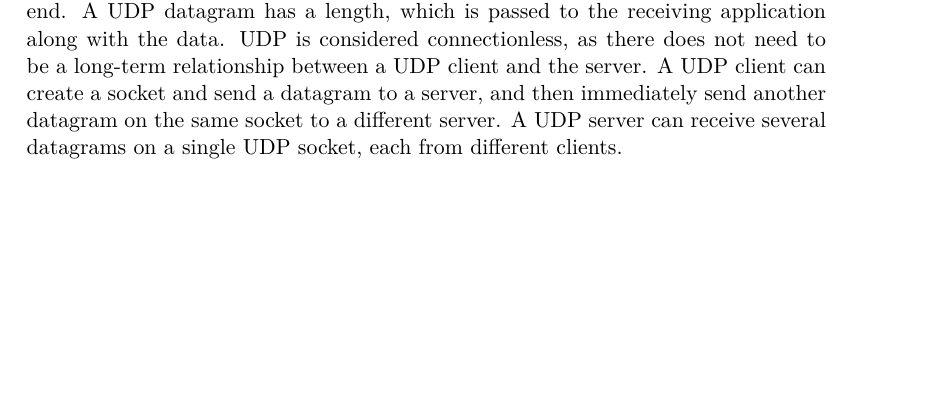
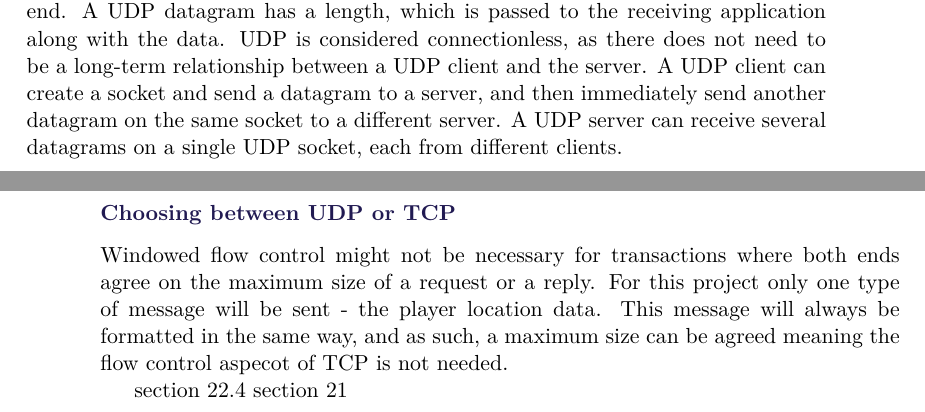
Before and after one commit to SW8-Bajs/report, a LaTeX thesis (master.tex, which reads sections/sprint-1/networking.tex): part of page 19 of 35 before the commit and two parts of pages 19 and 20 of 35 after it, the two joined at a grey line, cut so that both start at the same text, the shorter picture padded with empty space. Compiled offline with pdfLaTeX.

Commit message:
small addition

```diff
--- a/sections/sprint-1/networking.tex
+++ b/sections/sprint-1/networking.tex
@@ -119,3 +119,12 @@ A UDP datagram has a length, which is passed to the receiving application along
 UDP is considered connectionless, as there does not need to be a long-term relationship between a UDP client and the server.
 A UDP client can create a socket and send a datagram to a server, and then immediately send another datagram on the same socket to a different server.
 A UDP server can receive several datagrams on a single UDP socket, each from different clients.
+
+
+\subsubsection{Choosing between UDP or TCP}
+Windowed flow control might not be necessary for transactions where both ends agree on the maximum size of a request or a reply.
+For this project only one type of message will be sent - the player location data.
+This message will always be formatted in the same way, and as such, a maximum size can be agreed meaning the flow control aspecot of TCP is not needed.
+
+section 22.4
+section 21
```
